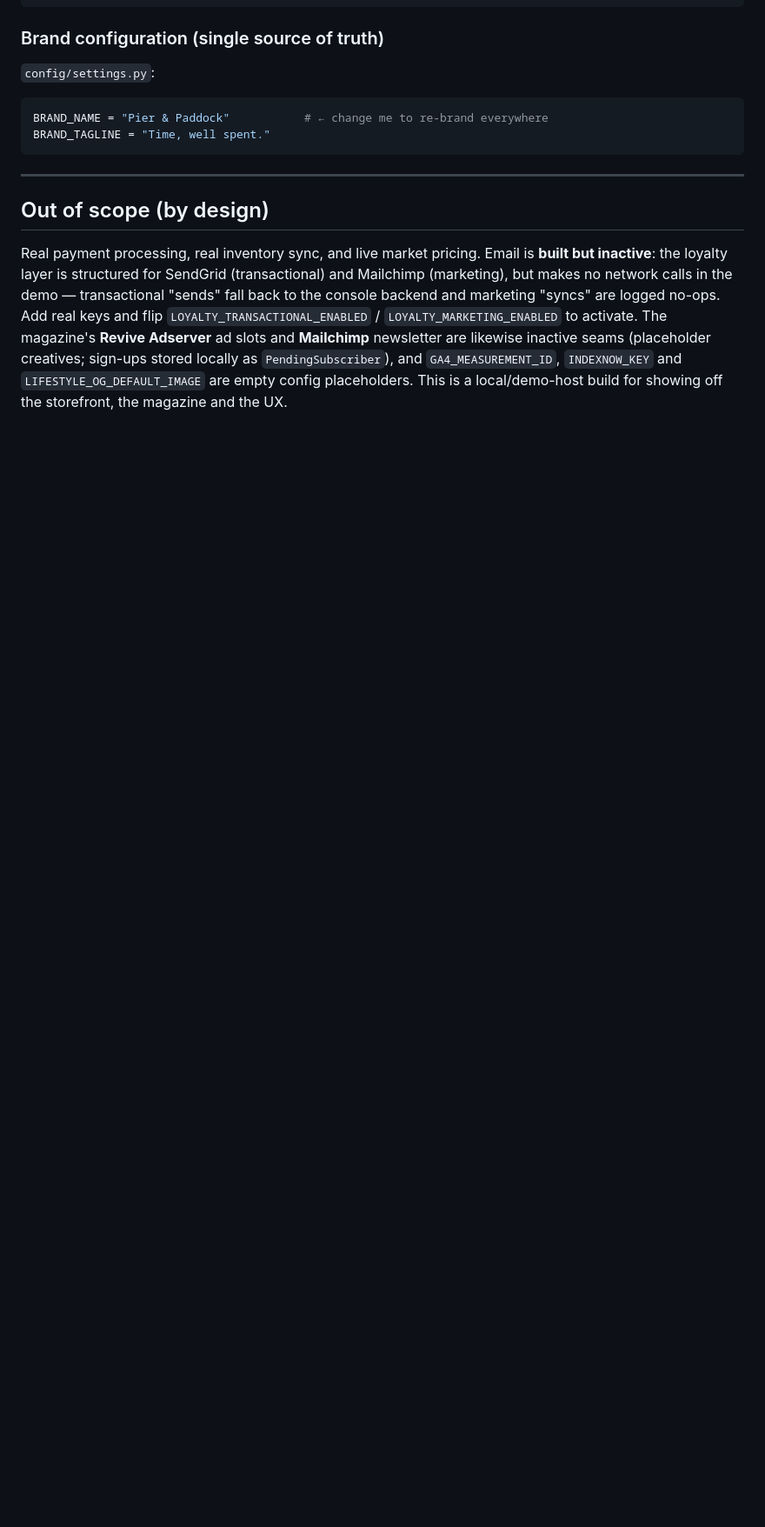
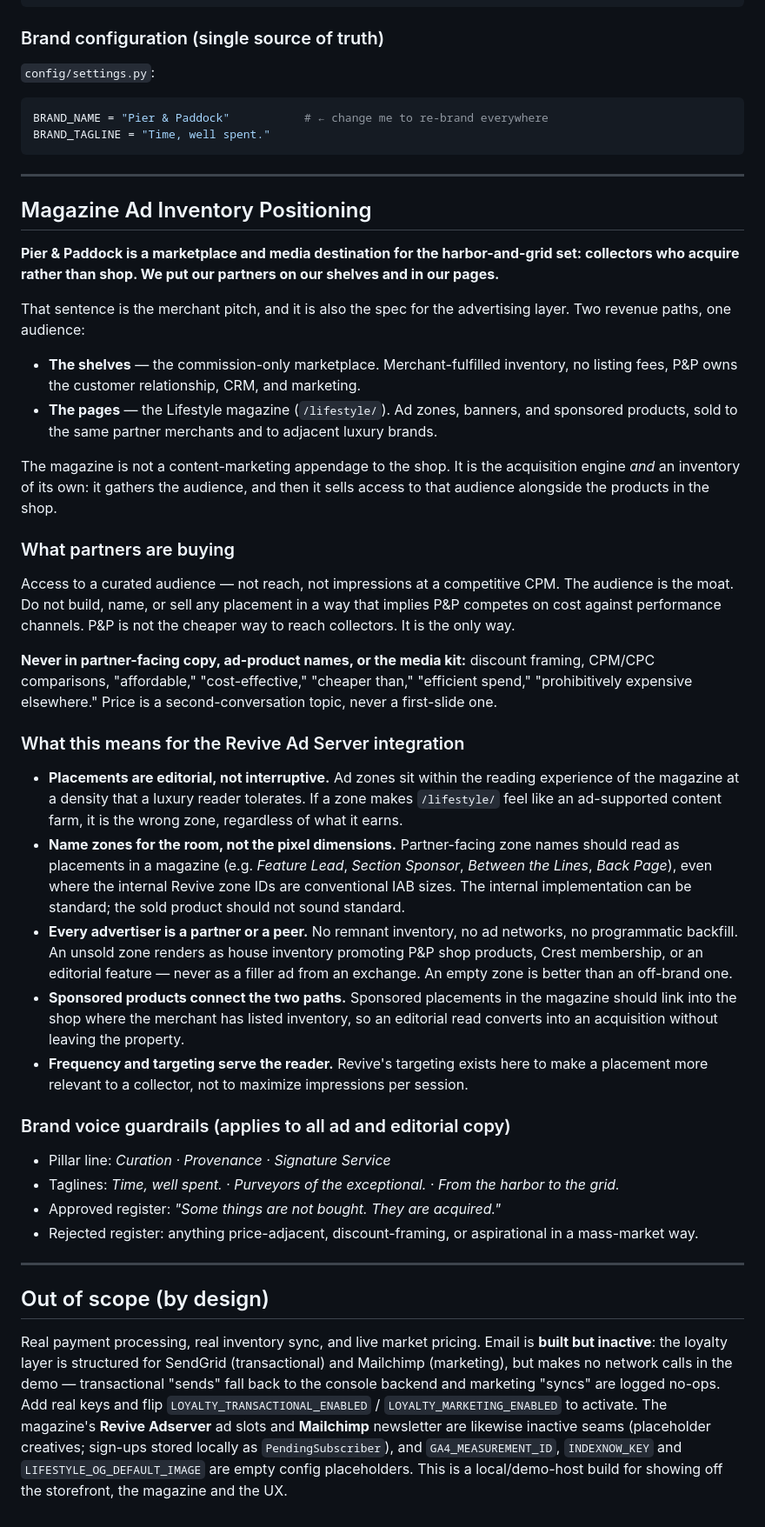
Before and after one commit to querybridge/pier-paddock, a Markdown page: README.md, the part around the change. Shown at 87% size. Rendered like a GitHub page; blank space fills up the shorter version.

Commit message:
docs: add Magazine Ad Inventory Positioning section to README
Marketplace + media positioning and partner-facing ad-copy guidance (pasted by the owner).

Co-Authored-By: Claude Opus 4.8 (1M context) <noreply@anthropic.com>

````diff
--- a/README.md
+++ b/README.md
@@ -309,6 +309,70 @@ BRAND_NAME = "Pier & Paddock"           # ← change me to re-brand everywhere
 BRAND_TAGLINE = "Time, well spent."
 ```
 
+
+
+---
+
+## Magazine Ad Inventory Positioning
+
+**Pier & Paddock is a marketplace and media destination for the harbor-and-grid set:
+collectors who acquire rather than shop. We put our partners on our shelves and in our
+pages.**
+
+That sentence is the merchant pitch, and it is also the spec for the advertising layer.
+Two revenue paths, one audience:
+
+- **The shelves** — the commission-only marketplace. Merchant-fulfilled inventory, no
+  listing fees, P&P owns the customer relationship, CRM, and marketing.
+- **The pages** — the Lifestyle magazine (`/lifestyle/`). Ad zones, banners, and
+  sponsored products, sold to the same partner merchants and to adjacent luxury brands.
+
+The magazine is not a content-marketing appendage to the shop. It is the acquisition
+engine *and* an inventory of its own: it gathers the audience, and then it sells access
+to that audience alongside the products in the shop.
+
+### What partners are buying
+
+Access to a curated audience — not reach, not impressions at a competitive CPM. The
+audience is the moat. Do not build, name, or sell any placement in a way that implies
+P&P competes on cost against performance channels. P&P is not the cheaper way to reach
+collectors. It is the only way.
+
+**Never in partner-facing copy, ad-product names, or the media kit:** discount framing,
+CPM/CPC comparisons, "affordable," "cost-effective," "cheaper than," "efficient spend,"
+"prohibitively expensive elsewhere." Price is a second-conversation topic, never a
+first-slide one.
+
+### What this means for the Revive Ad Server integration
+
+- **Placements are editorial, not interruptive.** Ad zones sit within the reading
+  experience of the magazine at a density that a luxury reader tolerates. If a zone
+  makes `/lifestyle/` feel like an ad-supported content farm, it is the wrong zone,
+  regardless of what it earns.
+- **Name zones for the room, not the pixel dimensions.** Partner-facing zone names
+  should read as placements in a magazine (e.g. *Feature Lead*, *Section Sponsor*,
+  *Between the Lines*, *Back Page*), even where the internal Revive zone IDs are
+  conventional IAB sizes. The internal implementation can be standard; the sold product
+  should not sound standard.
+- **Every advertiser is a partner or a peer.** No remnant inventory, no ad networks, no
+  programmatic backfill. An unsold zone renders as house inventory promoting P&P shop
+  products, Crest membership, or an editorial feature — never as a filler ad from an
+  exchange. An empty zone is better than an off-brand one.
+- **Sponsored products connect the two paths.** Sponsored placements in the magazine
+  should link into the shop where the merchant has listed inventory, so an editorial
+  read converts into an acquisition without leaving the property.
+- **Frequency and targeting serve the reader.** Revive's targeting exists here to make
+  a placement more relevant to a collector, not to maximize impressions per session.
+
+### Brand voice guardrails (applies to all ad and editorial copy)
+
+- Pillar line: *Curation · Provenance · Signature Service*
+- Taglines: *Time, well spent.* · *Purveyors of the exceptional.* · *From the harbor to
+  the grid.*
+- Approved register: *"Some things are not bought. They are acquired."*
+- Rejected register: anything price-adjacent, discount-framing, or aspirational in a
+  mass-market way.
+
 ---
 
 ## Out of scope (by design)
````
